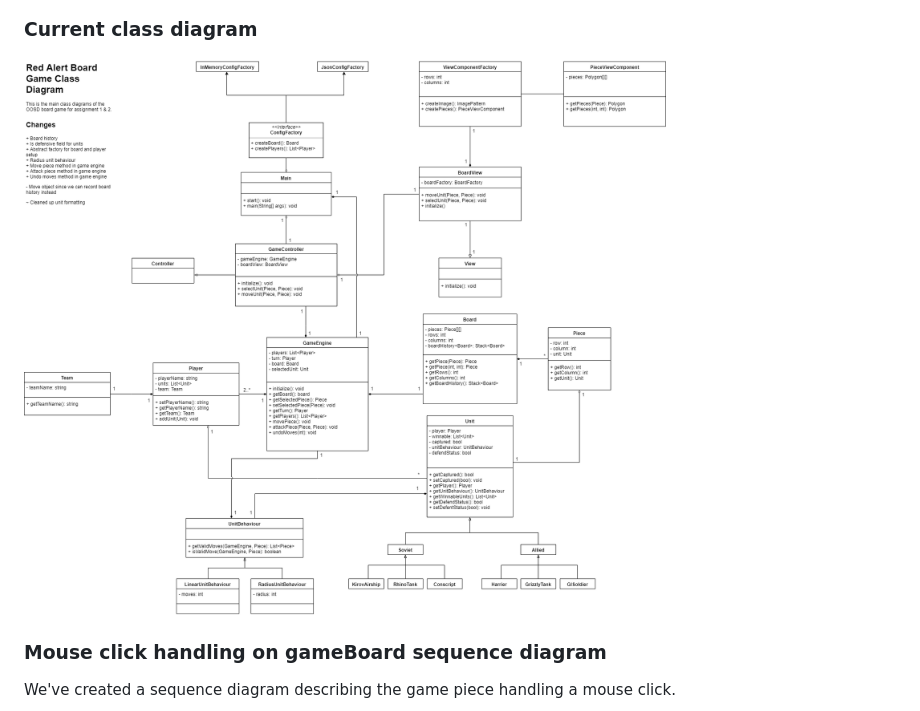
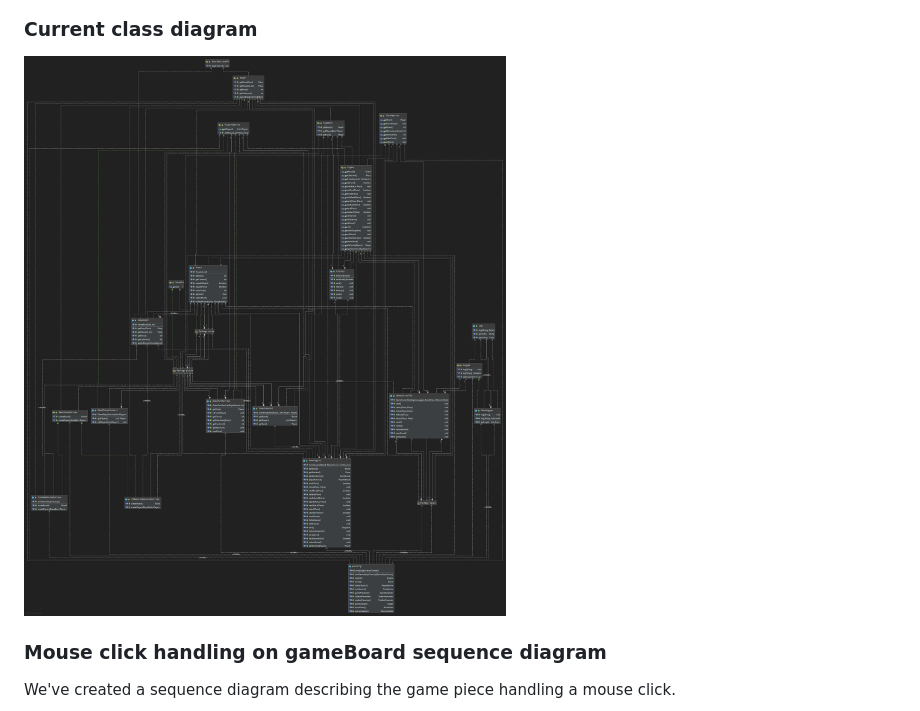
Before and after one commit to johnnyhuy/red-alert-2-board-game, a Markdown page: README.md, the part around the change. Drawn GitHub-style; pictures changed too: diagrams/ClassDiagrams-V12.png (added).

Commit message:
Updated diagram.

```diff
--- a/README.md
+++ b/README.md
@@ -127,7 +127,7 @@ We've produced a few class diagrams to show our iterative process in developing
 
 ### Current class diagram
 
-![Class diagram V10](./diagrams/ClassDiagrams-V10.png)
+![Class diagram V12](./diagrams/ClassDiagrams-V12.png)
 
 ### Mouse click handling on gameBoard sequence diagram
 
```
